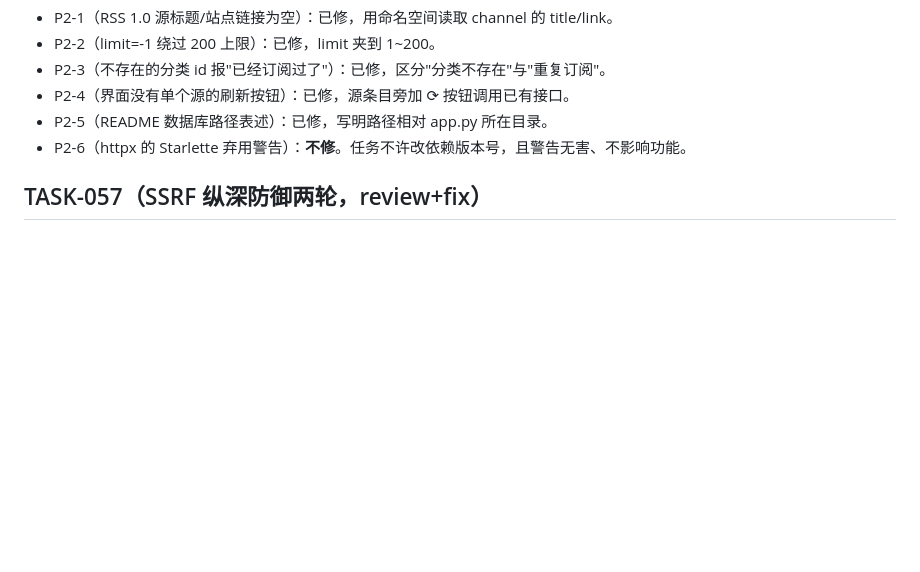
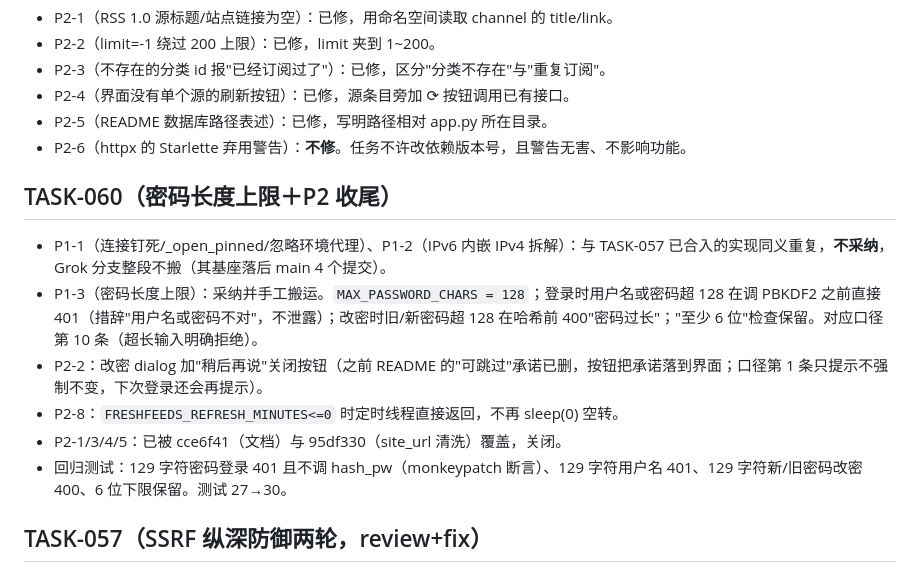
Before and after one commit to ZZmkk88/freshfeeds, a Markdown page: DECISIONS.md, the part around the change. Drawn GitHub-style; blank space fills up the shorter version.

Commit message:
docs(freshfeeds): DECISIONS.md 记 TASK-060（P1-1/P1-2 与 TASK-057 重复不采纳，P1-3/P2-2/P2-8 采纳，P2-1/3/4/5 关闭）

```diff
--- a/DECISIONS.md
+++ b/DECISIONS.md
@@ -24,6 +24,15 @@
 - P2-5（README 数据库路径表述）：已修，写明路径相对 app.py 所在目录。
 - P2-6（httpx 的 Starlette 弃用警告）：**不修**。任务不许改依赖版本号，且警告无害、不影响功能。
 
+## TASK-060（密码长度上限＋P2 收尾）
+
+- P1-1（连接钉死/_open_pinned/忽略环境代理）、P1-2（IPv6 内嵌 IPv4 拆解）：与 TASK-057 已合入的实现同义重复，**不采纳**，Grok 分支整段不搬（其基座落后 main 4 个提交）。
+- P1-3（密码长度上限）：采纳并手工搬运。`MAX_PASSWORD_CHARS = 128`；登录时用户名或密码超 128 在调 PBKDF2 之前直接 401（措辞"用户名或密码不对"，不泄露）；改密时旧/新密码超 128 在哈希前 400"密码过长"；"至少 6 位"检查保留。对应口径第 10 条（超长输入明确拒绝）。
+- P2-2：改密 dialog 加"稍后再说"关闭按钮（之前 README 的"可跳过"承诺已删，按钮把承诺落到界面；口径第 1 条只提示不强制不变，下次登录还会再提示）。
+- P2-8：`FRESHFEEDS_REFRESH_MINUTES<=0` 时定时线程直接返回，不再 sleep(0) 空转。
+- P2-1/3/4/5：已被 cce6f41（文档）与 95df330（site_url 清洗）覆盖，关闭。
+- 回归测试：129 字符密码登录 401 且不调 hash_pw（monkeypatch 断言）、129 字符用户名 401、129 字符新/旧密码改密 400、6 位下限保留。测试 27→30。
+
 ## TASK-057（SSRF 纵深防御两轮，review+fix）
 
 - P1-1：过渡地址内嵌私网 IPv4 之前被放行。新增 `_embedded_ipv4()`，把 6to4 / NAT64（含 64:ff9b:1::/48）/ Teredo / IPv4-compatible 的内嵌 IPv4 抽出来再走原网段黑名单。198.18.0.0/15 仍放行（第 3 条，假 IP DNS 环境不误伤真实网站）。
```
